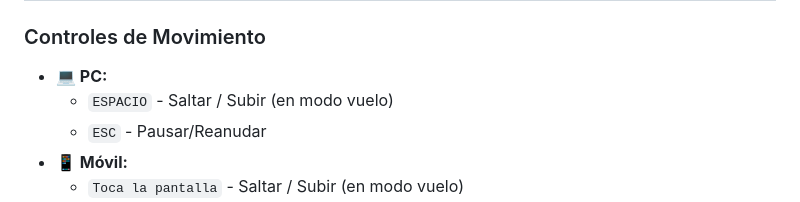
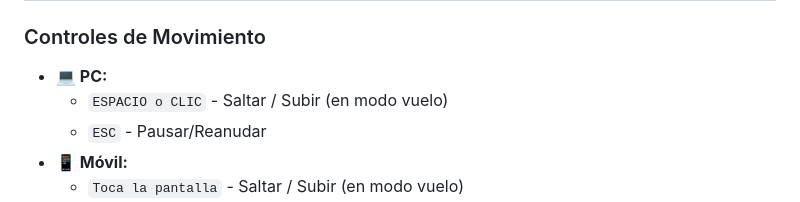
Before and after one commit to Sarachavez5/RobotRunner, a Markdown page: README.md, the part around the change. GitHub-like rendering.

Commit message:
Actualizando readme

```diff
--- a/README.md
+++ b/README.md
@@ -128,7 +128,7 @@ Ver **[INSTRUCCIONES.md](INSTRUCCIONES.md)** para el proceso completo de:
 
 ### Controles de Movimiento
 - **💻 PC:**
-  - `ESPACIO` - Saltar / Subir (en modo vuelo)
+  - `ESPACIO o CLIC` - Saltar / Subir (en modo vuelo)
   - `ESC` - Pausar/Reanudar
 - **📱 Móvil:**
   - `Toca la pantalla` - Saltar / Subir (en modo vuelo)
```
